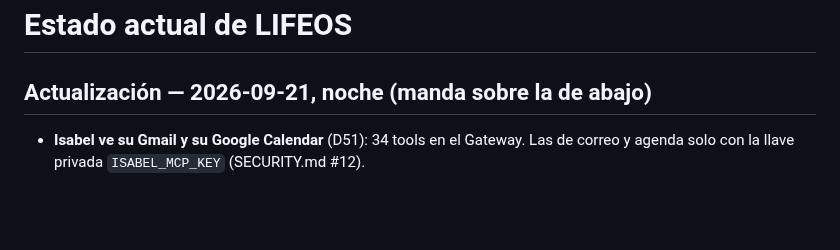
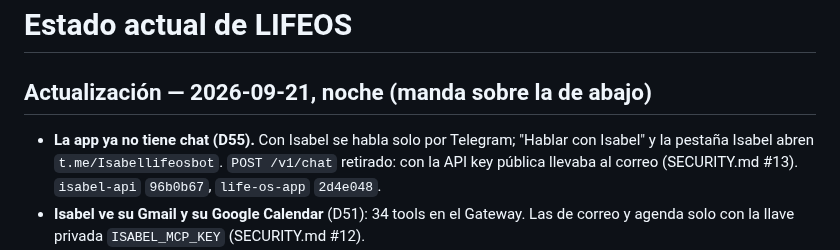
Before and after one commit to Elena2797/ElenaOS, a Markdown page: docs/CURRENT_STATE.md, the part around the change. GitHub-like rendering; blank space fills up the shorter version.

```diff
--- a/docs/CURRENT_STATE.md
+++ b/docs/CURRENT_STATE.md
@@ -5,6 +5,7 @@ Estado: fotografía operativa vigente
 
 ## Actualización — 2026-09-21, noche (manda sobre la de abajo)
 
+- **La app ya no tiene chat (D55).** Con Isabel se habla solo por Telegram; "Hablar con Isabel" y la pestaña Isabel abren `t.me/Isabellifeosbot`. `POST /v1/chat` retirado: con la API key pública llevaba al correo (SECURITY.md #13). `isabel-api` `96b0b67`, `life-os-app` `2d4e048`.
 - **Isabel ve su Gmail y su Google Calendar** (D51): 34 tools en el Gateway. Las de correo y agenda solo con la llave privada `ISABEL_MCP_KEY` (SECURITY.md #12).
 - **Isabel empuja** tres veces al día (D49); desde hoy el parte de las 08:30 trae agenda y correos importantes, y el cierre de las 21:30 lo no contestado.
 - **Backend:** `isabel-api` `8c38b4a` en `main`, desplegado desde GitHub. `npm test` 729/731: fallan el guard O5 por `src/index.js` (cambio de Outlook de otra sesión, `1e19184`) y, solo fuera de la carpeta del repo, la prueba que lee `../life-os-app`.
```
Also changed, not shown: docs/DECISIONS.md (+11 -0 lines), docs/SECURITY.md (+4 -0 lines).
